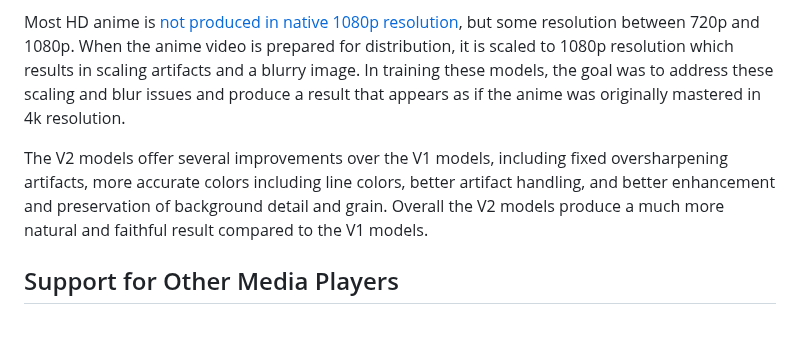
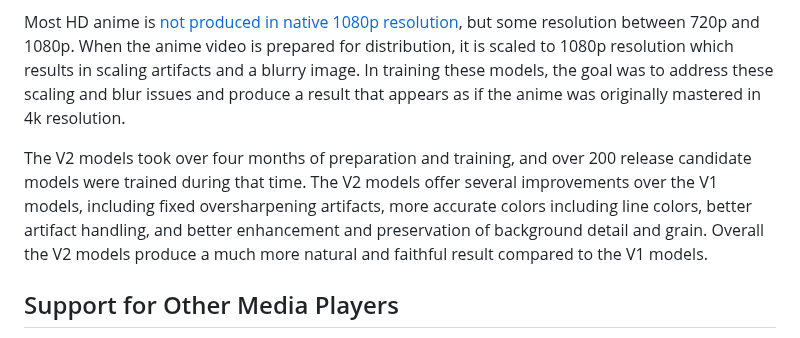
Before and after one commit to the-database/mpv-upscale-2x_animejanai, a Markdown page: README.md, the part around the change. Rendered like a GitHub page.

```diff
--- a/README.md
+++ b/README.md
@@ -10,8 +10,7 @@ This project provides a set of Real-ESRGAN Compact ONNX upscaling models, and a
 
 Most HD anime is [not produced in native 1080p resolution](https://guide.encode.moe/encoding/descaling.html), but some resolution between 720p and 1080p. When the anime video is prepared for distribution, it is scaled to 1080p resolution which results in scaling artifacts and a blurry image. In training these models, the goal was to address these scaling and blur issues and produce a result that appears as if the anime was originally mastered in 4k resolution.
 
-The V2 models offer several improvements over the V1 models, including fixed oversharpening artifacts, more accurate colors including line colors, better artifact handling, and better enhancement and preservation of background detail and grain. Overall the V2 models produce a much more natural and faithful result compared to the V1 models.
-
+The V2 models took over four months of preparation and training, and over 200 release candidate models were trained during that time. The V2 models offer several improvements over the V1 models, including fixed oversharpening artifacts, more accurate colors including line colors, better artifact handling, and better enhancement and preservation of background detail and grain. Overall the V2 models produce a much more natural and faithful result compared to the V1 models.
 
 ## Support for Other Media Players
 Any media player which supports external DirectShow filters should be able to run these models, by using [avisynth_filter](https://github.com/CrendKing/avisynth_filter) to get VapourSynth running in the video player.
```
